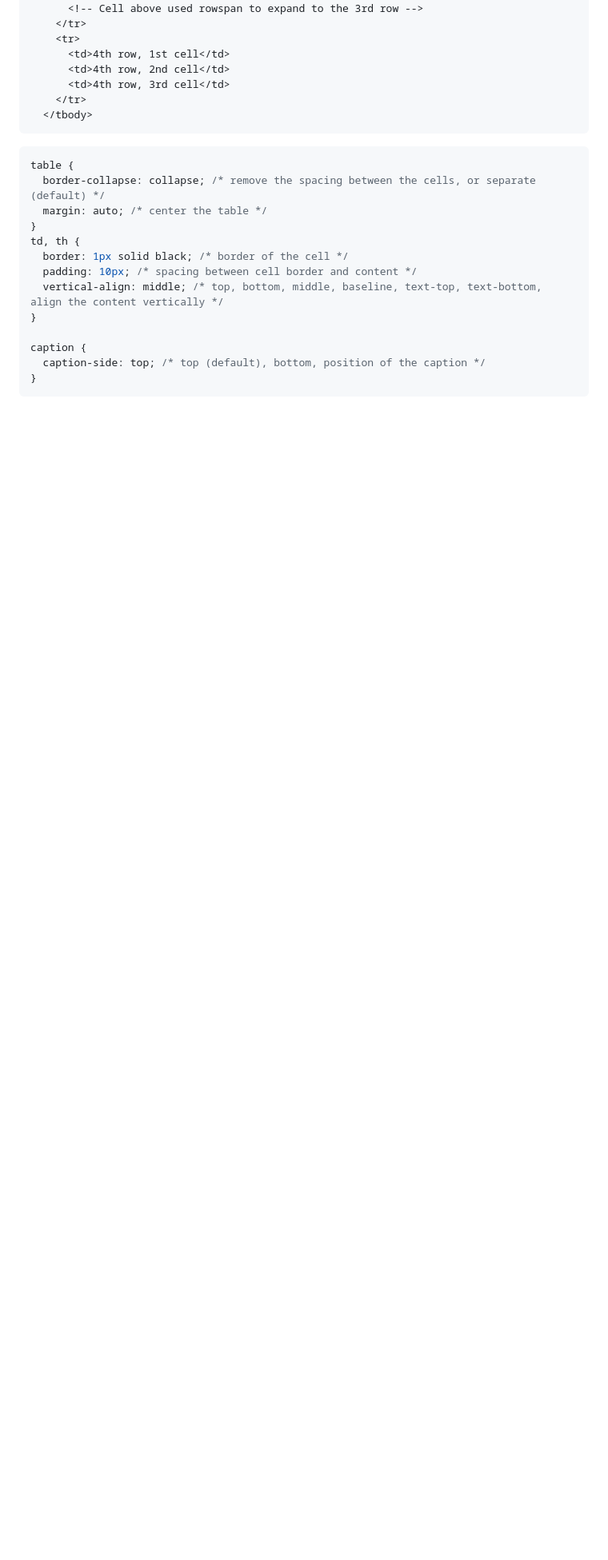
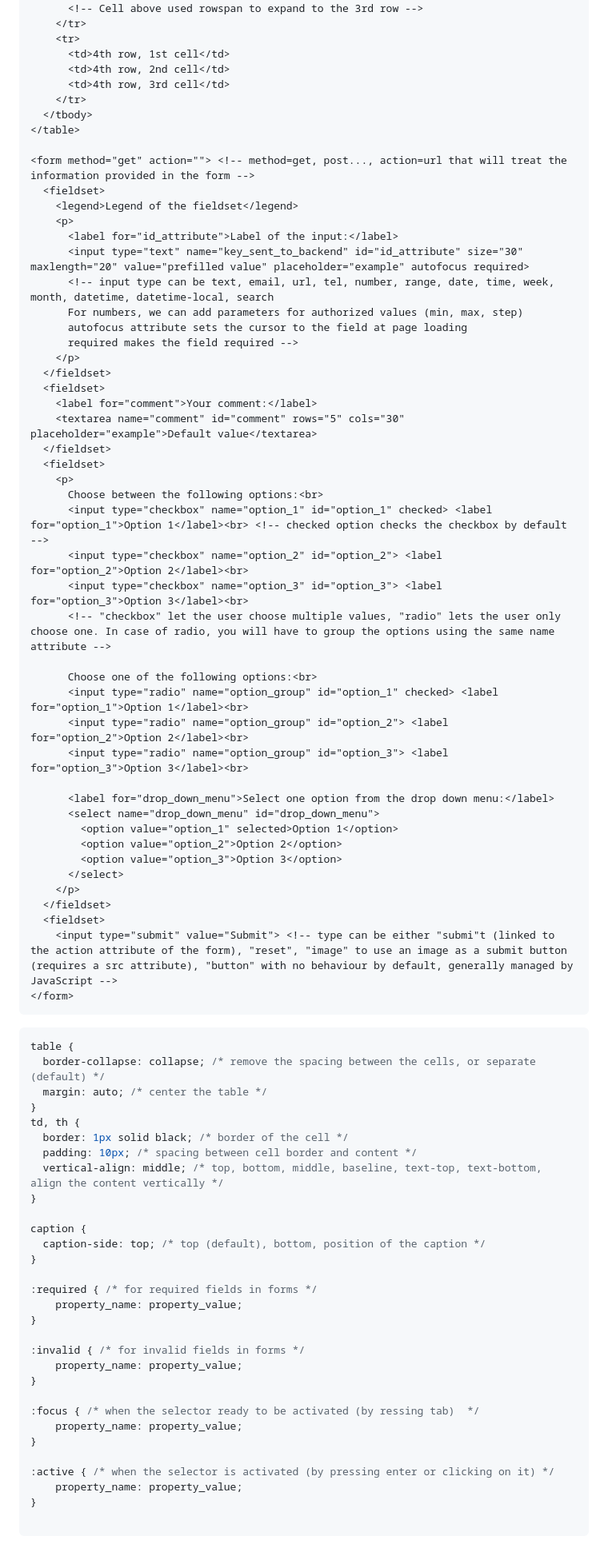
Before and after one commit to jerome-auguste/htmlcss_course, a Markdown page: README.md, the part around the change printed below. Shown: that part at 80% size. GitHub-like rendering; blank space fills up the shorter version.

Commit message:
Updated README with summary of this chapter

````diff
--- a/README.md
+++ b/README.md
@@ -332,6 +332,48 @@ selector {
       <td>4th row, 3rd cell</td>
     </tr>
   </tbody>
+</table>
+
+<form method="get" action=""> <!-- method=get, post..., action=url that will treat the information provided in the form -->
+  <fieldset>
+    <legend>Legend of the fieldset</legend>
+    <p>
+      <label for="id_attribute">Label of the input:</label>
+      <input type="text" name="key_sent_to_backend" id="id_attribute" size="30" maxlength="20" value="prefilled value" placeholder="example" autofocus required>
+      <!-- input type can be text, email, url, tel, number, range, date, time, week, month, datetime, datetime-local, search
+      For numbers, we can add parameters for authorized values (min, max, step)
+      autofocus attribute sets the cursor to the field at page loading
+      required makes the field required -->
+    </p>
+  </fieldset>
+  <fieldset>
+    <label for="comment">Your comment:</label>
+    <textarea name="comment" id="comment" rows="5" cols="30" placeholder="example">Default value</textarea>
+  </fieldset>
+  <fieldset>
+    <p>
+      Choose between the following options:<br>
+      <input type="checkbox" name="option_1" id="option_1" checked> <label for="option_1">Option 1</label><br> <!-- checked option checks the checkbox by default -->
+      <input type="checkbox" name="option_2" id="option_2"> <label for="option_2">Option 2</label><br>
+      <input type="checkbox" name="option_3" id="option_3"> <label for="option_3">Option 3</label><br>
+      <!-- "checkbox" let the user choose multiple values, "radio" lets the user only choose one. In case of radio, you will have to group the options using the same name attribute -->
+
+      Choose one of the following options:<br>
+      <input type="radio" name="option_group" id="option_1" checked> <label for="option_1">Option 1</label><br>
+      <input type="radio" name="option_group" id="option_2"> <label for="option_2">Option 2</label><br>
+      <input type="radio" name="option_group" id="option_3"> <label for="option_3">Option 3</label><br>
+
+      <label for="drop_down_menu">Select one option from the drop down menu:</label>
+      <select name="drop_down_menu" id="drop_down_menu">
+        <option value="option_1" selected>Option 1</option>
+        <option value="option_2">Option 2</option>
+        <option value="option_3">Option 3</option>
+      </select>
+    </p>
+  </fieldset>
+  <fieldset>
+    <input type="submit" value="Submit"> <!-- type can be either "submi"t (linked to the action attribute of the form), "reset", "image" to use an image as a submit button (requires a src attribute), "button" with no behaviour by default, generally managed by JavaScript -->
+</form>
 ```
 
 ```css
@@ -348,4 +390,21 @@ td, th {
 caption {
   caption-side: top; /* top (default), bottom, position of the caption */
 }
+
+:required { /* for required fields in forms */
+    property_name: property_value;
+}
+
+:invalid { /* for invalid fields in forms */
+    property_name: property_value;
+}
+
+:focus { /* when the selector ready to be activated (by ressing tab)  */
+    property_name: property_value;
+}
+
+:active { /* when the selector is activated (by pressing enter or clicking on it) */
+    property_name: property_value;
+}
+
 ```
````
Also changed, not shown: other parts of README.md (+2 -2 lines).
